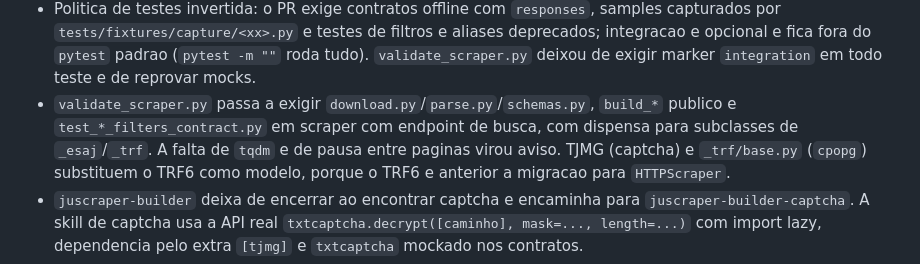
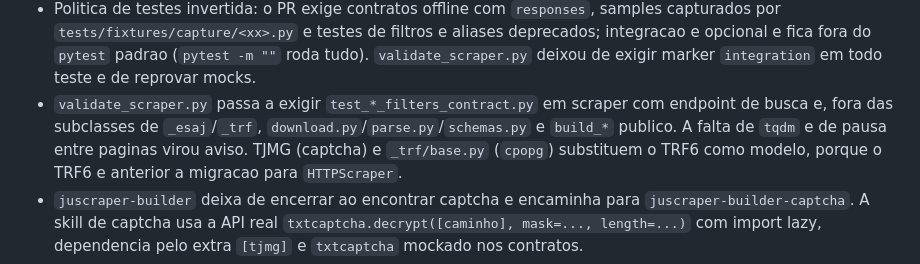
Before and after one commit to lab-dados/labdados-skills, a Markdown page: CHANGELOG.md, the part around the change. Drawn GitHub-style.

Commit message:
docs(juscraper-builder): escopo da dispensa do validador e builder por endpoint
A dispensa das subclasses _esaj/_trf não cobre o contrato de filtros,
e o builder público exigido é qualquer build_<endpoint>_payload.

```diff
--- a/CHANGELOG.md
+++ b/CHANGELOG.md
@@ -19,9 +19,9 @@ Corrigido:
   deprecados; integracao e opcional e fica fora do `pytest` padrao (`pytest -m ""` roda
   tudo). `validate_scraper.py` deixou de exigir marker `integration` em todo teste e de
   reprovar mocks.
-- `validate_scraper.py` passa a exigir `download.py`/`parse.py`/`schemas.py`, `build_*`
-  publico e `test_*_filters_contract.py` em scraper com endpoint de busca, com dispensa
-  para subclasses de `_esaj`/`_trf`. A falta de `tqdm` e de pausa entre paginas virou
+- `validate_scraper.py` passa a exigir `test_*_filters_contract.py` em scraper com endpoint
+  de busca e, fora das subclasses de `_esaj`/`_trf`, `download.py`/`parse.py`/`schemas.py`
+  e `build_*` publico. A falta de `tqdm` e de pausa entre paginas virou
   aviso. TJMG (captcha) e `_trf/base.py` (`cpopg`) substituem o TRF6 como modelo, porque
   o TRF6 e anterior a migracao para `HTTPScraper`.
 - `juscraper-builder` deixa de encerrar ao encontrar captcha e encaminha para
```
Also changed, not shown: 2 other files.
